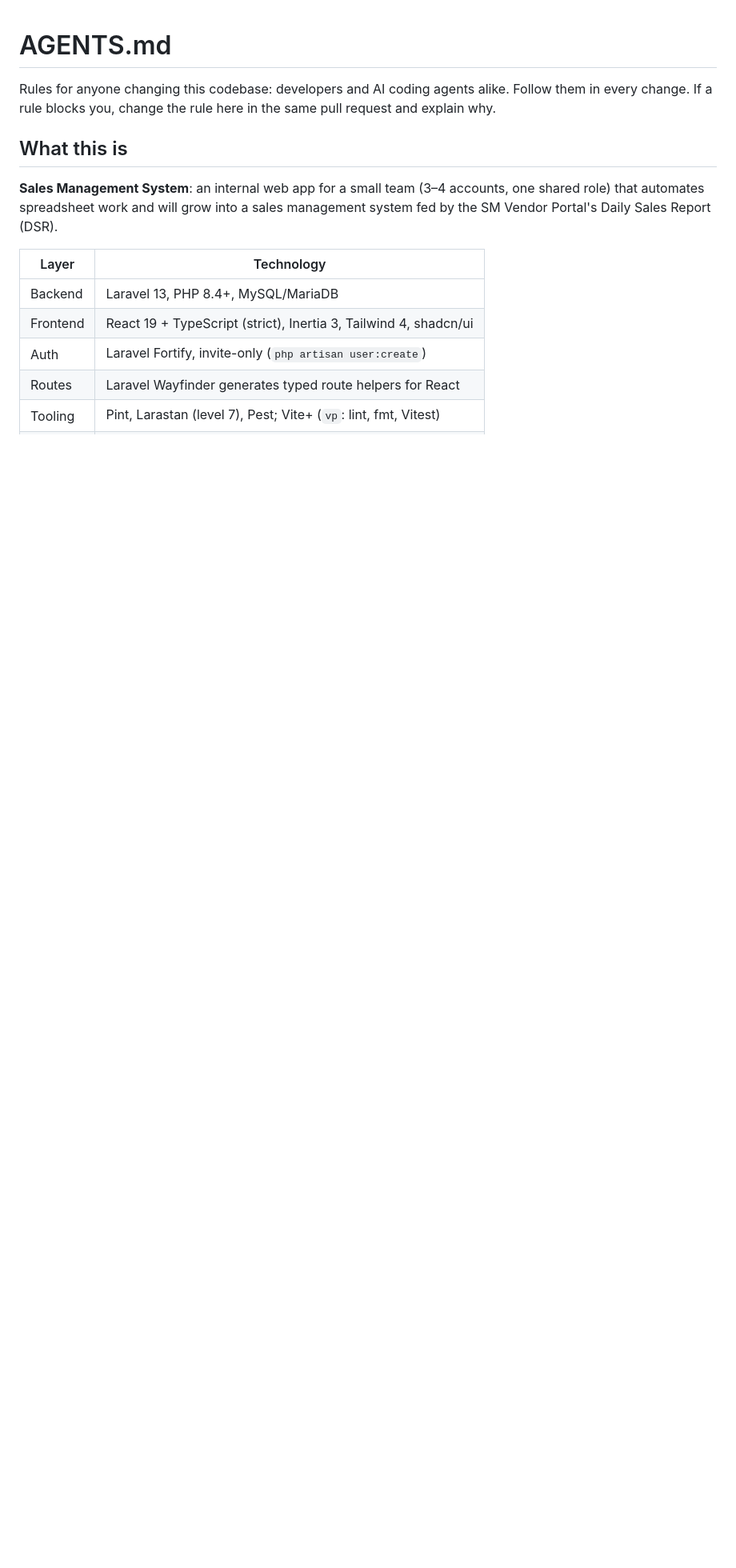
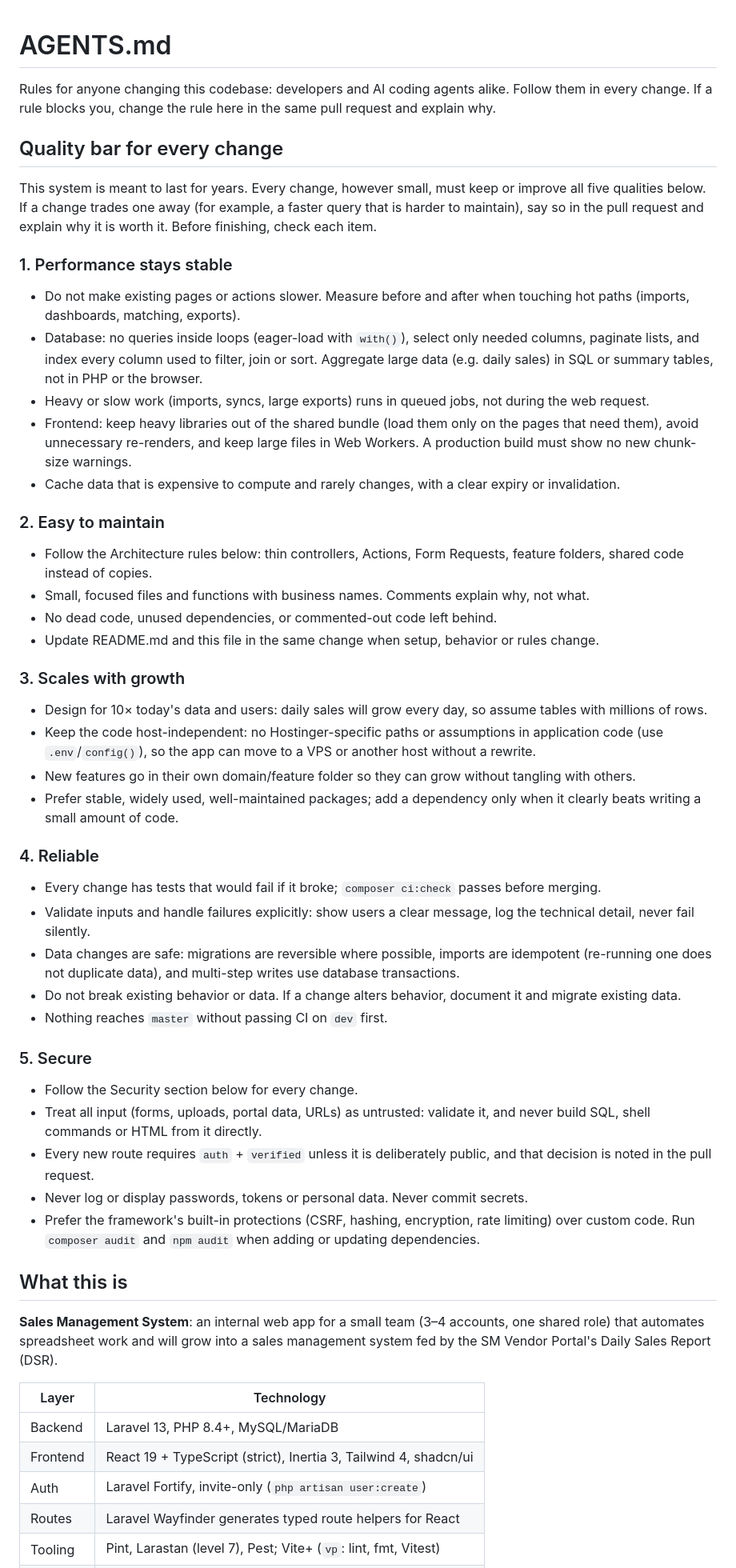
Before and after one commit to Ggwepq/po_si_automation, a Markdown page: AGENTS.md, the part around the change. Shown at 80% size. Rendered like a GitHub page; blank space fills up the shorter version.

Commit message:
docs: add quality bar for every change to AGENTS.md
Every change must keep performance stable and stay maintainable,
scalable, reliable and secure, with concrete checks for each.

Co-Authored-By: Claude Opus 5.5 <noreply@anthropic.com>

```diff
--- a/AGENTS.md
+++ b/AGENTS.md
@@ -3,6 +3,77 @@
 Rules for anyone changing this codebase: developers and AI coding agents alike.
 Follow them in every change. If a rule blocks you, change the rule here in the
 same pull request and explain why.
+
+## Quality bar for every change
+
+This system is meant to last for years. Every change, however small, must keep
+or improve all five qualities below. If a change trades one away (for example,
+a faster query that is harder to maintain), say so in the pull request and
+explain why it is worth it. Before finishing, check each item.
+
+### 1. Performance stays stable
+
+- Do not make existing pages or actions slower. Measure before and after when
+  touching hot paths (imports, dashboards, matching, exports).
+- Database: no queries inside loops (eager-load with `with()`), select only
+  needed columns, paginate lists, and index every column used to filter, join
+  or sort. Aggregate large data (e.g. daily sales) in SQL or summary tables,
+  not in PHP or the browser.
+- Heavy or slow work (imports, syncs, large exports) runs in queued jobs, not
+  during the web request.
+- Frontend: keep heavy libraries out of the shared bundle (load them only on
+  the pages that need them), avoid unnecessary re-renders, and keep large files
+  in Web Workers. A production build must show no new chunk-size warnings.
+- Cache data that is expensive to compute and rarely changes, with a clear
+  expiry or invalidation.
+
+### 2. Easy to maintain
+
+- Follow the Architecture rules below: thin controllers, Actions, Form
+  Requests, feature folders, shared code instead of copies.
+- Small, focused files and functions with business names. Comments explain
+  why, not what.
+- No dead code, unused dependencies, or commented-out code left behind.
+- Update README.md and this file in the same change when setup, behavior or
+  rules change.
+
+### 3. Scales with growth
+
+- Design for 10× today's data and users: daily sales will grow every day, so
+  assume tables with millions of rows.
+- Keep the code host-independent: no Hostinger-specific paths or assumptions in
+  application code (use `.env`/`config()`), so the app can move to a VPS or
+  another host without a rewrite.
+- New features go in their own domain/feature folder so they can grow without
+  tangling with others.
+- Prefer stable, widely used, well-maintained packages; add a dependency only
+  when it clearly beats writing a small amount of code.
+
+### 4. Reliable
+
+- Every change has tests that would fail if it broke; `composer ci:check`
+  passes before merging.
+- Validate inputs and handle failures explicitly: show users a clear message,
+  log the technical detail, never fail silently.
+- Data changes are safe: migrations are reversible where possible, imports are
+  idempotent (re-running one does not duplicate data), and multi-step writes
+  use database transactions.
+- Do not break existing behavior or data. If a change alters behavior, document
+  it and migrate existing data.
+- Nothing reaches `master` without passing CI on `dev` first.
+
+### 5. Secure
+
+- Follow the Security section below for every change.
+- Treat all input (forms, uploads, portal data, URLs) as untrusted: validate
+  it, and never build SQL, shell commands or HTML from it directly.
+- Every new route requires `auth` + `verified` unless it is deliberately
+  public, and that decision is noted in the pull request.
+- Never log or display passwords, tokens or personal data. Never commit
+  secrets.
+- Prefer the framework's built-in protections (CSRF, hashing, encryption,
+  rate limiting) over custom code. Run `composer audit` and `npm audit` when
+  adding or updating dependencies.
 
 ## What this is
 
```
